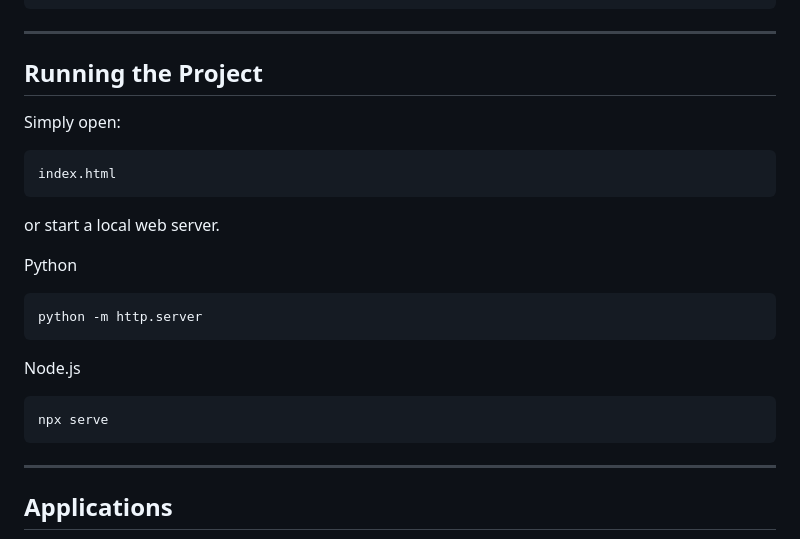
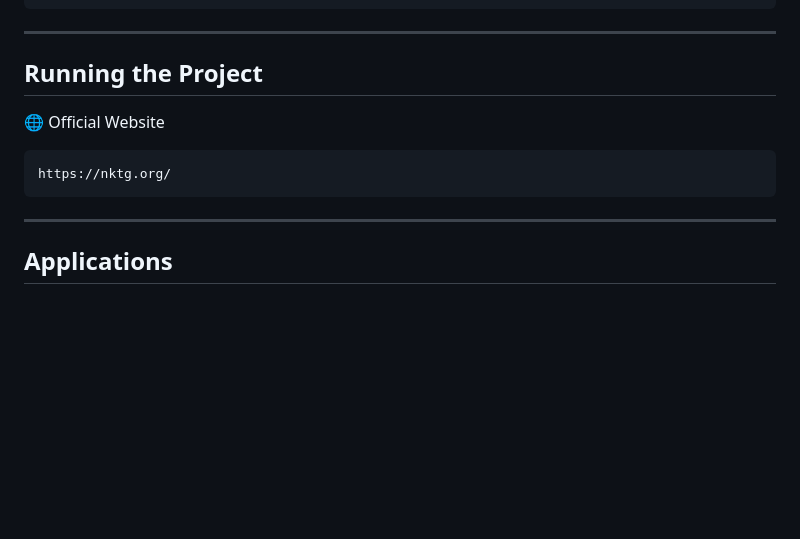
Before and after one commit to NKTgAI/NKTgAI, a Markdown page: README.md, the part around the change. GitHub-like rendering; blank space fills up the shorter version.

````diff
--- a/README.md
+++ b/README.md
@@ -99,25 +99,14 @@ NKTg AI is built around several core concepts:
 
 ## Running the Project
 
-Simply open:
 
-```text
-index.html
+
+🌐 Official Website
+```bash
+https://nktg.org/
 ```
 
-or start a local web server.
 
-Python
-
-```bash
-python -m http.server
-```
-
-Node.js
-
-```bash
-npx serve
-```
 
 ---
 
````
